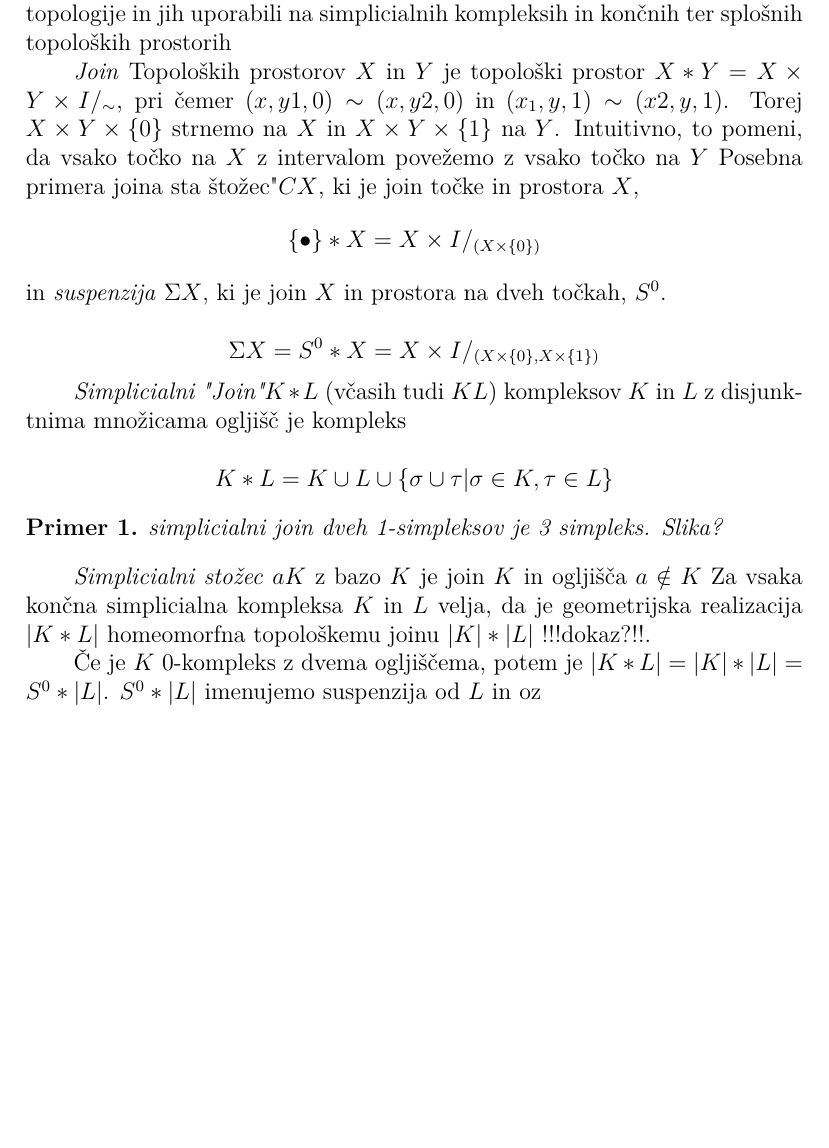
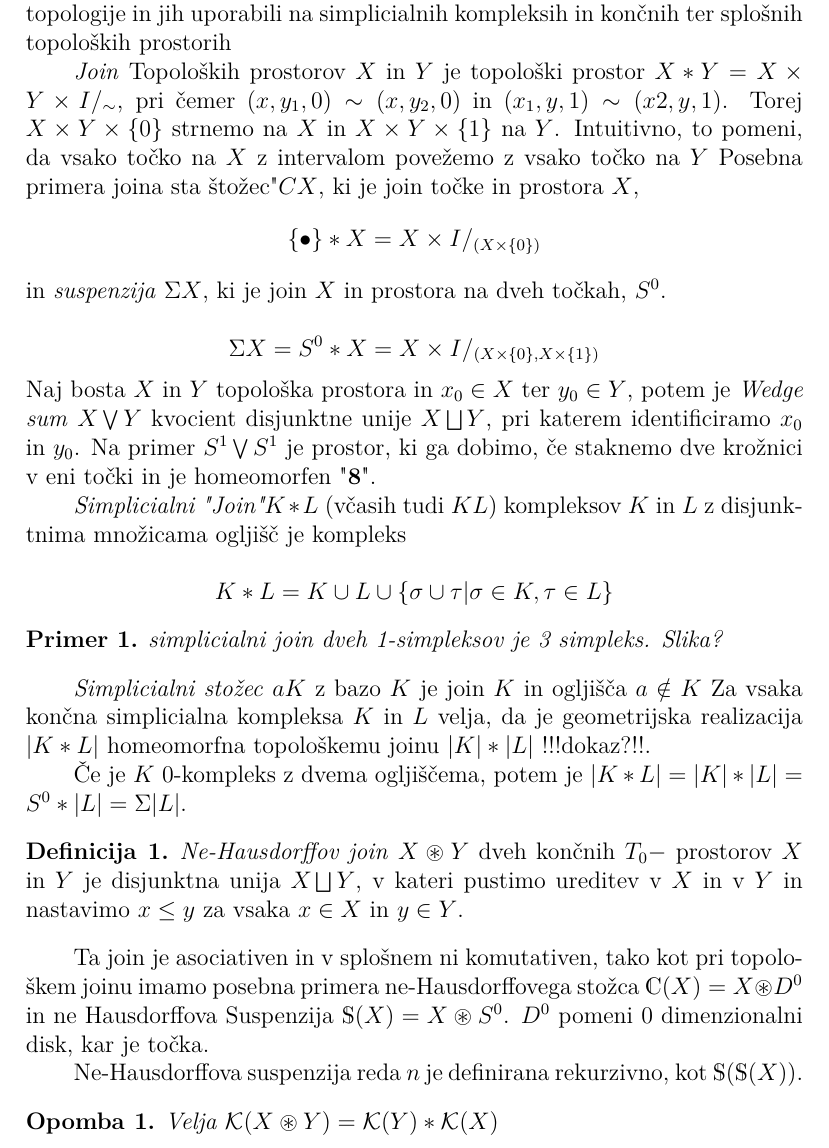
Before and after one commit to FilipBezjak/diploma, a LaTeX document (cela/2.7.joini/joins.tex): part of the page, cut so that both start at the same text, the shorter picture padded with empty space. Compiled offline with pdfLaTeX.

Commit message:
dodal suspenzije

```diff
--- a/cela/2.7.joini/joins.tex
+++ b/cela/2.7.joini/joins.tex
@@ -61,7 +61,7 @@
 V tem poglavju bomo definirali nekaj osnovnih konstrukcij iz algebraične topologije in jih uporabili na simplicialnih kompleksih in končnih ter splošnih topoloških prostorih
 
 \textit{Join} Topoloških prostorov $X$ in $Y$ je topološki prostor $X\ast Y = X\times Y
-\times I /_{\sim}$, pri čemer $(x, y1, 0) \sim (x, y2, 0)$ in  $(x_1, y, 1) \sim (x2, y, 1)$.
+\times I /_{\sim}$, pri čemer $(x, y_1, 0) \sim (x, y_2, 0)$ in  $(x_1, y, 1) \sim (x2, y, 1)$.
 Torej $X\times Y\times \{0\}$ strnemo na $X$ in $X\times Y\times \{1\}$ na $Y$. Intuitivno,
 to pomeni, da vsako točko na $X$ z intervalom povežemo z vsako točko na $Y$
 Posebna primera joina sta "stožec" $CX$, ki je join točke in prostora $X$,
@@ -71,8 +71,10 @@ in \textit{suspenzija} $\Sigma X$, ki je join $X$ in prostora na dveh točkah, $
 $$
 \Sigma X=S^0\ast X = X\times I /_{(X\times \{0\},X\times \{1\})}
 $$
-
-
+Naj bosta $X$ in $Y$ topološka prostora in $x_0\in X$ ter $y_0\in Y$, potem je
+\textit{Wedge sum} $X\bigvee Y$ kvocient disjunktne unije $X\bigsqcup Y$, pri
+ katerem identificiramo $x_0$ in $y_0$. Na primer $S^1\bigvee S^1$ je prostor,
+  ki ga dobimo, če staknemo dve krožnici v eni točki in je homeomorfen "\textbf{8}".
 
 
 
@@ -90,6 +92,21 @@ $$
 \textit{Simplicialni stožec} $aK$ z bazo $K$ je join $K$ in ogljišča $a\notin K$
 Za vsaka končna simplicialna kompleksa $K$ in $L$ velja, da je geometrijska realizacija $|K\ast L|$ homeomorfna topološkemu joinu $|K|\ast |L|$ !!!dokaz?!!.
 
-Če je $K$ 0-kompleks z dvema ogljiščema, potem je $|K\ast L|=|K|\ast |L|=S^0\ast |L|$. $S^0\ast |L|$
-imenujemo suspenzija od $L$ in oz
+Če je $K$ 0-kompleks z dvema ogljiščema, potem je $|K\ast L|=|K|\ast |L|=S^0\ast |L| = \Sigma |L|$.
+
+\begin{definicija}
+    \textit{Ne-Hausdorffov join} $X\circledast Y$ dveh končnih $T_0-$
+    prostorov $X$ in $Y$ je disjunktna unija $X\bigsqcup Y$, v kateri
+     pustimo ureditev v $X$ in v $Y$ in nastavimo $x\leq y$ za vsaka
+     $x\in X$ in $y\in Y$.
+\end{definicija}
+Ta join je asociativen in v splošnem ni komutativen, tako kot pri topološkem
+ joinu imamo posebna primera ne-Hausdorffovega stožca $\mathds{C}(X)=X\circledast
+  D^0$ in ne Hausdorffova Suspenzija $\mathds{S}(X)=X \circledast S^0$.
+  $D^0$ pomeni 0 dimenzionalni disk, kar je točka.
+
+  Ne-Hausdorffova suspenzija reda $n$ je definirana rekurzivno, kot $\mathds{S}(\mathds{S}(X))$.
+  \begin{opomba}
+    Velja $\k(X\circledast Y) = \k(Y)\ast \k(X)$
+  \end{opomba}
 \end{document}
```
